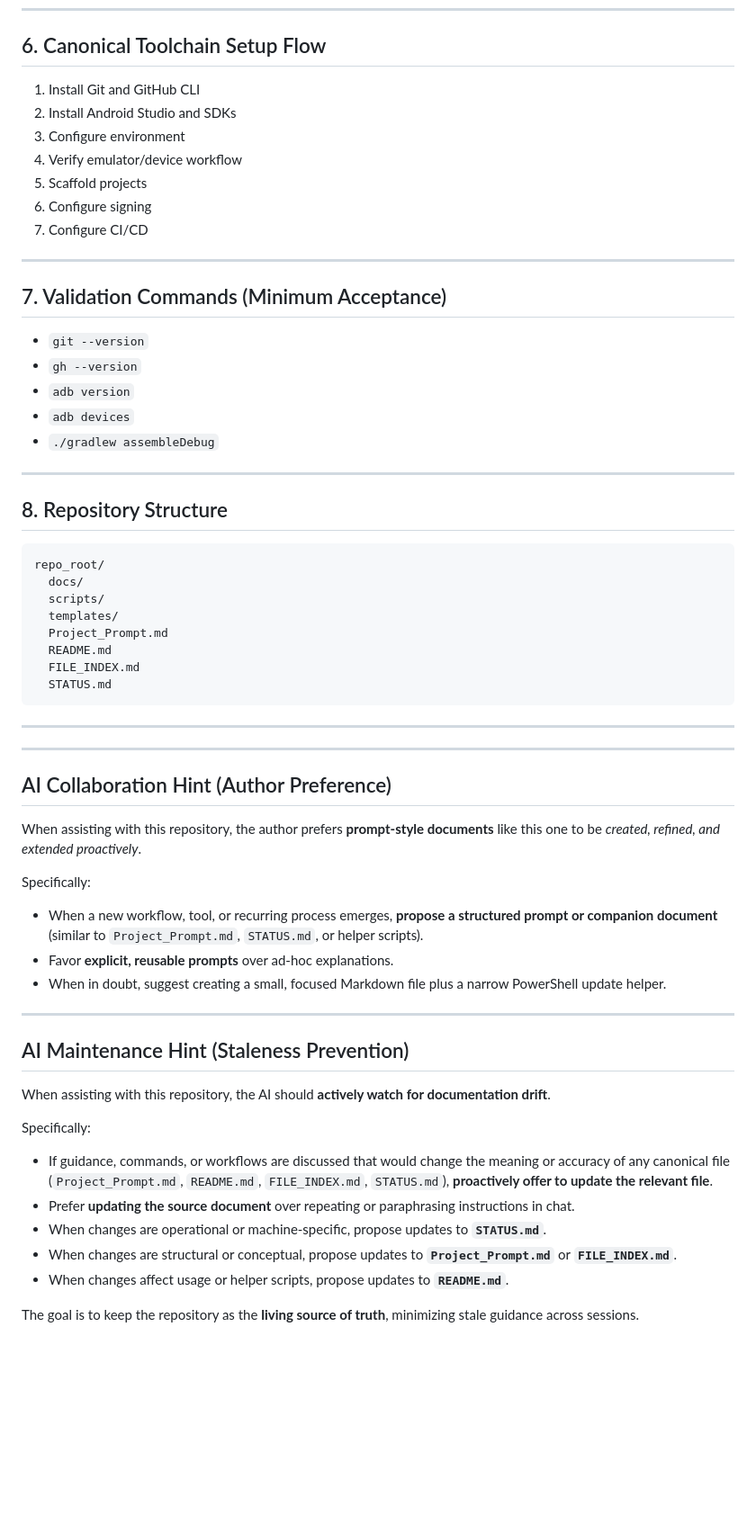
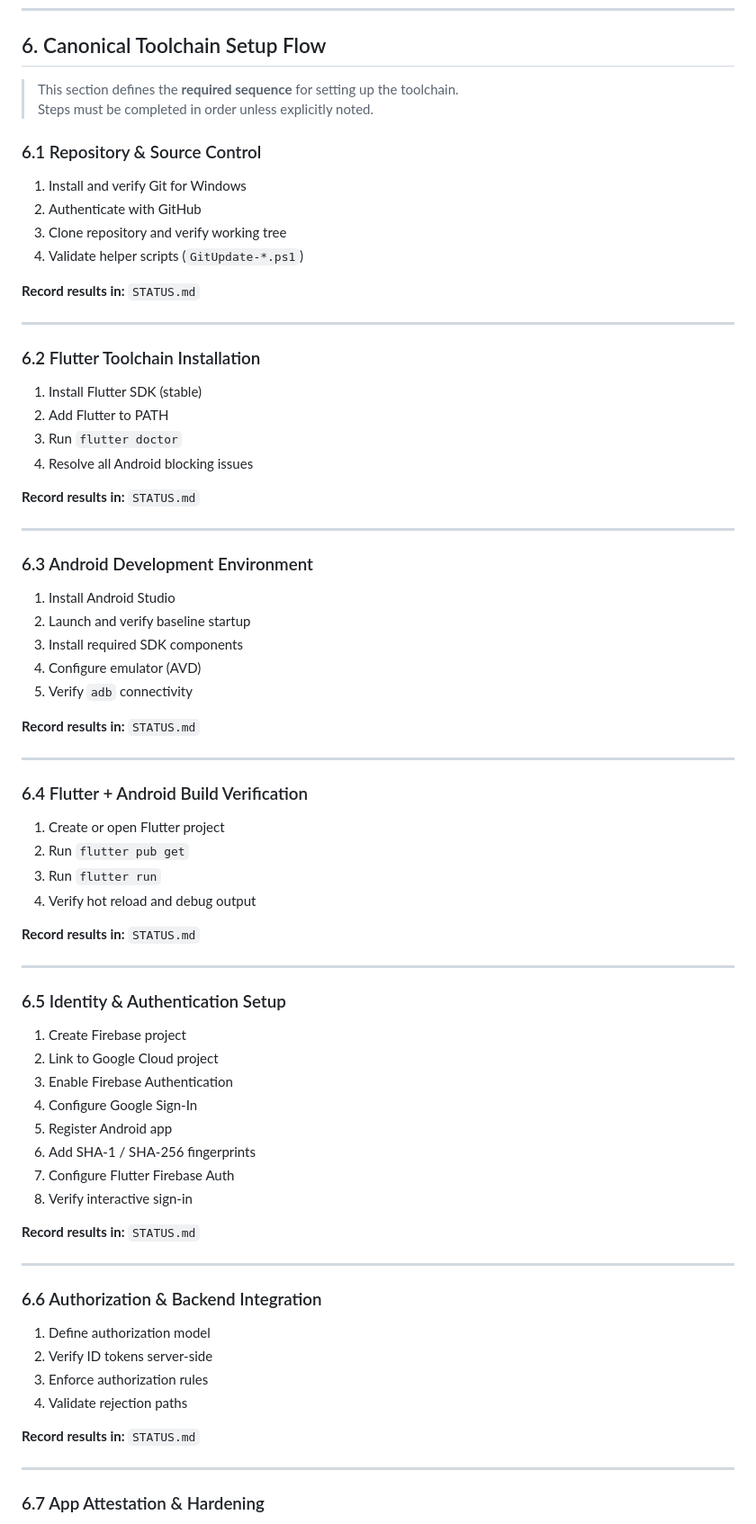
Before and after one commit to tstandke/AndroidDev_ToolChain, a Markdown page: Project_Prompt.md, the part around one of its changes. Shown at 90% size. Drawn GitHub-style; blank space fills up the shorter version.

````diff
--- a/Project_Prompt.md
+++ b/Project_Prompt.md
@@ -128,65 +189,80 @@ Tooling is considered complete only when `git --version`, `gh --version`, and `g
 ---
 
 ## 6. Canonical Toolchain Setup Flow
-1. Install Git and GitHub CLI
-2. Install Android Studio and SDKs
-3. Configure environment
-4. Verify emulator/device workflow
-5. Scaffold projects
-6. Configure signing
-7. Configure CI/CD
+
+> This section defines the **required sequence** for setting up the toolchain.
+> Steps must be completed in order unless explicitly noted.
+
+### 6.1 Repository & Source Control
+
+1. Install and verify Git for Windows
+2. Authenticate with GitHub
+3. Clone repository and verify working tree
+4. Validate helper scripts (`GitUpdate-*.ps1`)
+
+**Record results in:** `STATUS.md`
 
 ---
 
-## 7. Validation Commands (Minimum Acceptance)
-- `git --version`
-- `gh --version`
-- `adb version`
-- `adb devices`
-- `./gradlew assembleDebug`
+### 6.2 Flutter Toolchain Installation
+
+1. Install Flutter SDK (stable)
+2. Add Flutter to PATH
+3. Run `flutter doctor`
+4. Resolve all Android blocking issues
+
+**Record results in:** `STATUS.md`
 
 ---
 
-## 8. Repository Structure
-```
-repo_root/
-  docs/
-  scripts/
-  templates/
-  Project_Prompt.md
-  README.md
-  FILE_INDEX.md
-  STATUS.md
-```
+### 6.3 Android Development Environment
+
+1. Install Android Studio
+2. Launch and verify baseline startup
+3. Install required SDK components
+4. Configure emulator (AVD)
+5. Verify `adb` connectivity
+
+**Record results in:** `STATUS.md`
 
 ---
 
+### 6.4 Flutter + Android Build Verification
 
+1. Create or open Flutter project
+2. Run `flutter pub get`
+3. Run `flutter run`
+4. Verify hot reload and debug output
+
+**Record results in:** `STATUS.md`
 
 ---
 
-## AI Collaboration Hint (Author Preference)
+### 6.5 Identity & Authentication Setup
 
-When assisting with this repository, the author prefers **prompt-style documents** like this one to be *created, refined, and extended proactively*.
+1. Create Firebase project
+2. Link to Google Cloud project
+3. Enable Firebase Authentication
+4. Configure Google Sign-In
+5. Register Android app
+6. Add SHA-1 / SHA-256 fingerprints
+7. Configure Flutter Firebase Auth
+8. Verify interactive sign-in
 
-Specifically:
-- When a new workflow, tool, or recurring process emerges, **propose a structured prompt or companion document** (similar to `Project_Prompt.md`, `STATUS.md`, or helper scripts).
-- Favor **explicit, reusable prompts** over ad-hoc explanations.
-- When in doubt, suggest creating a small, focused Markdown file plus a narrow PowerShell update helper.
+**Record results in:** `STATUS.md`
 
 ---
 
-## AI Maintenance Hint (Staleness Prevention)
+### 6.6 Authorization & Backend Integration
 
-When assisting with this repository, the AI should **actively watch for documentation drift**.
+1. Define authorization model
+2. Verify ID tokens server-side
+3. Enforce authorization rules
+4. Validate rejection paths
 
-Specifically:
-- If guidance, commands, or workflows are discussed that would change the meaning or accuracy of any canonical file (`Project_Prompt.md`, `README.md`, `FILE_INDEX.md`, `STATUS.md`), **proactively offer to update the relevant file**.
-- Prefer **updating the source document** over repeating or paraphrasing instructions in chat.
-- When changes are operational or machine-specific, propose updates to **`STATUS.md`**.
-- When changes are structural or conceptual, propose updates to **`Project_Prompt.md`** or **`FILE_INDEX.md`**.
-- When changes affect usage or helper scripts, propose updates to **`README.md`**.
+**Record results in:** `STATUS.md`
 
-The goal is to keep the repository as the **living source of truth**, minimizing stale guidance across sessions.
+---
 
+### 6.7 App Attestation & Hardening
 
````
Also changed, not shown: other parts of Project_Prompt.md (+205 -116 lines).
